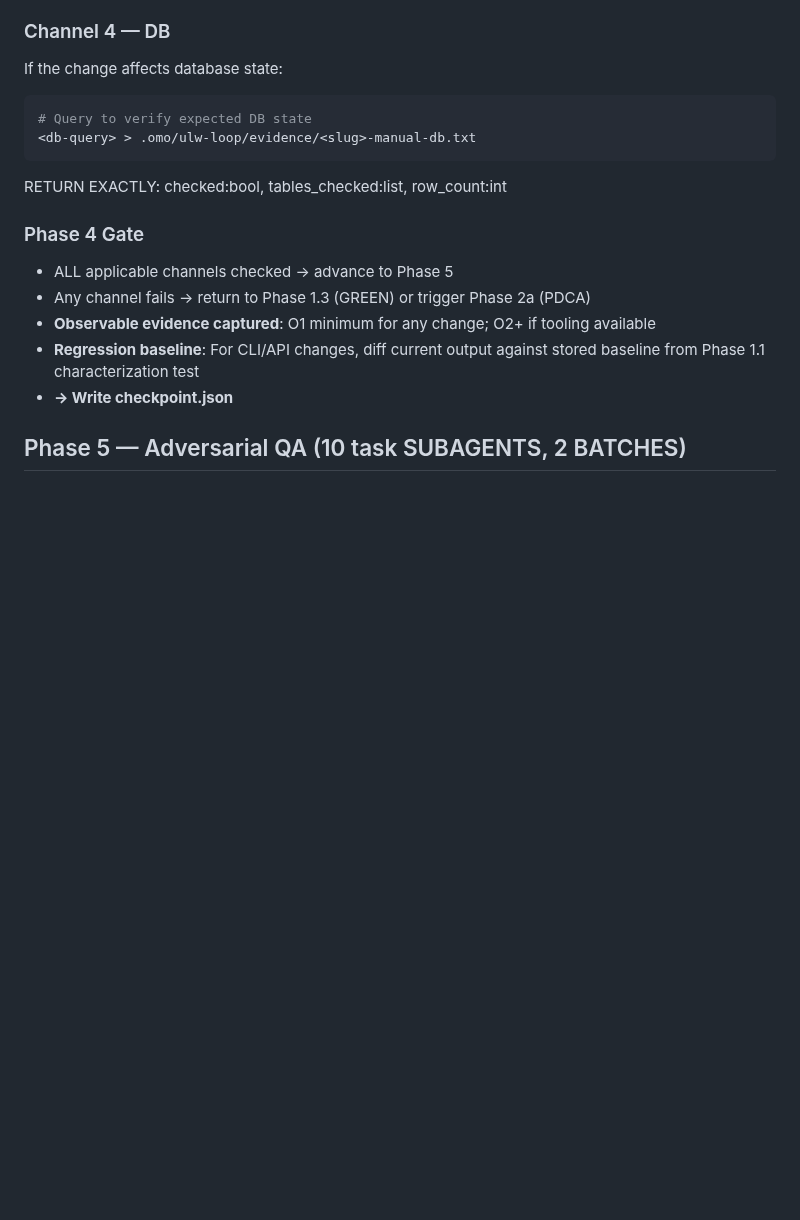
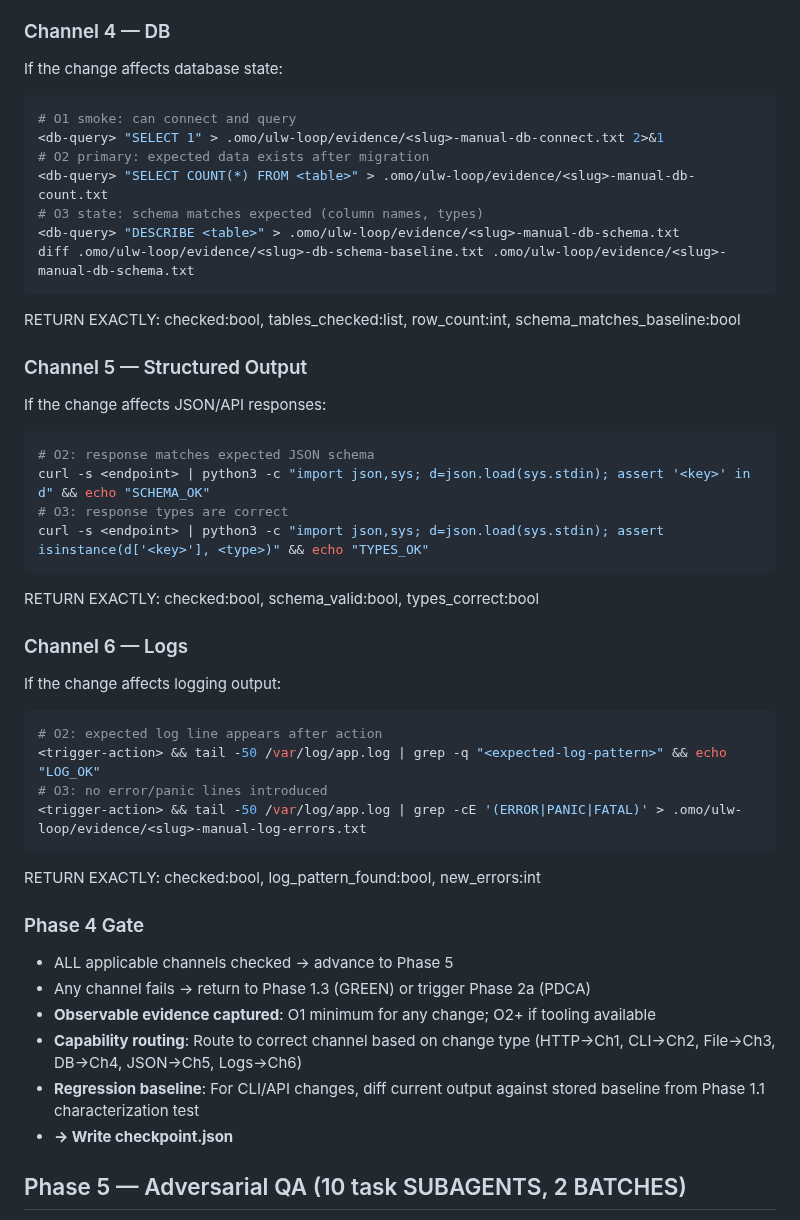
Before and after one commit to blackcowmaster/blackcow-ops, a Markdown page: skills/blackcow-loop.md, the part around the change. Drawn GitHub-style; blank space fills up the shorter version.

Commit message:
R1-R5: DB O1-O3 + JSON schema validation + log channel + capability routing. Observable 88->90

````diff
--- a/skills/blackcow-loop.md
+++ b/skills/blackcow-loop.md
@@ -846,15 +846,41 @@ RETURN EXACTLY: checked:bool, files_expected:list, files_found:list
 ### Channel 4 — DB
 If the change affects database state:
 ```bash
-# Query to verify expected DB state
-<db-query> > .omo/ulw-loop/evidence/<slug>-manual-db.txt
+# O1 smoke: can connect and query
+<db-query> "SELECT 1" > .omo/ulw-loop/evidence/<slug>-manual-db-connect.txt 2>&1
+# O2 primary: expected data exists after migration
+<db-query> "SELECT COUNT(*) FROM <table>" > .omo/ulw-loop/evidence/<slug>-manual-db-count.txt
+# O3 state: schema matches expected (column names, types)
+<db-query> "DESCRIBE <table>" > .omo/ulw-loop/evidence/<slug>-manual-db-schema.txt
+diff .omo/ulw-loop/evidence/<slug>-db-schema-baseline.txt .omo/ulw-loop/evidence/<slug>-manual-db-schema.txt
 ```
-RETURN EXACTLY: checked:bool, tables_checked:list, row_count:int
+RETURN EXACTLY: checked:bool, tables_checked:list, row_count:int, schema_matches_baseline:bool
+
+### Channel 5 — Structured Output
+If the change affects JSON/API responses:
+```bash
+# O2: response matches expected JSON schema
+curl -s <endpoint> | python3 -c "import json,sys; d=json.load(sys.stdin); assert '<key>' in d" && echo "SCHEMA_OK"
+# O3: response types are correct
+curl -s <endpoint> | python3 -c "import json,sys; d=json.load(sys.stdin); assert isinstance(d['<key>'], <type>)" && echo "TYPES_OK"
+```
+RETURN EXACTLY: checked:bool, schema_valid:bool, types_correct:bool
+
+### Channel 6 — Logs
+If the change affects logging output:
+```bash
+# O2: expected log line appears after action
+<trigger-action> && tail -50 /var/log/app.log | grep -q "<expected-log-pattern>" && echo "LOG_OK"
+# O3: no error/panic lines introduced
+<trigger-action> && tail -50 /var/log/app.log | grep -cE '(ERROR|PANIC|FATAL)' > .omo/ulw-loop/evidence/<slug>-manual-log-errors.txt
+```
+RETURN EXACTLY: checked:bool, log_pattern_found:bool, new_errors:int
 
 ### Phase 4 Gate
 - ALL applicable channels checked → advance to Phase 5
 - Any channel fails → return to Phase 1.3 (GREEN) or trigger Phase 2a (PDCA)
 - **Observable evidence captured**: O1 minimum for any change; O2+ if tooling available
+- **Capability routing**: Route to correct channel based on change type (HTTP→Ch1, CLI→Ch2, File→Ch3, DB→Ch4, JSON→Ch5, Logs→Ch6)
 - **Regression baseline**: For CLI/API changes, diff current output against stored baseline from Phase 1.1 characterization test
 - **→ Write checkpoint.json**
 
````
